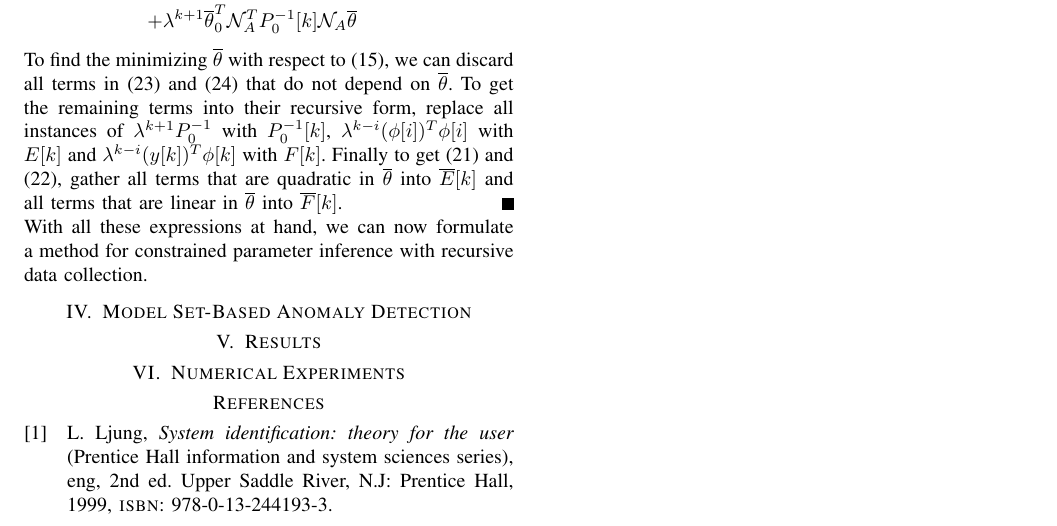
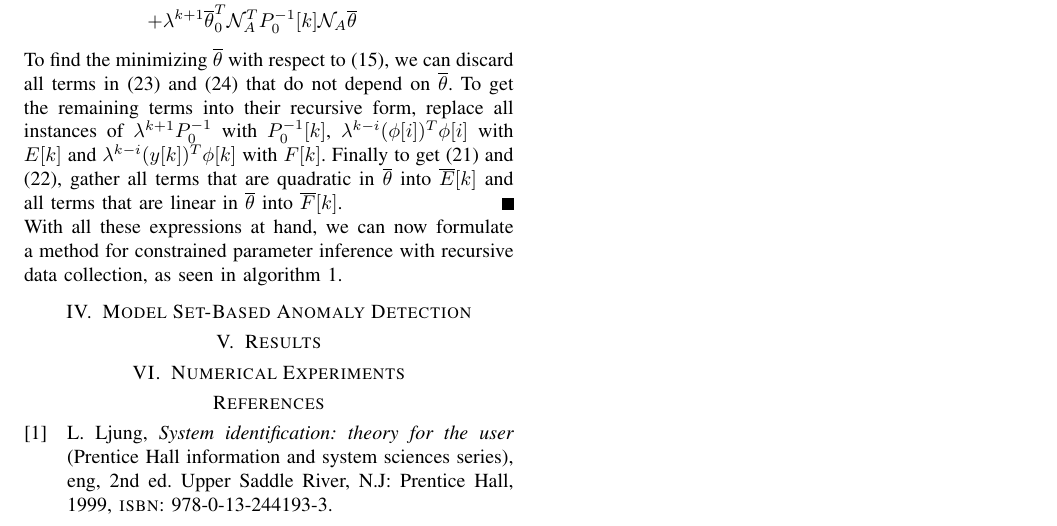
Before and after one commit to villekjellqvist/Set-Based-Anomaly-Detection-Model-Learning, a LaTeX paper (root.tex, which reads sections/OnlineModelLearning.tex): part of page 3 of 3, cut so that both start at the same text. Compiled offline with pdfLaTeX.

Commit message:
Updates from Overleaf

```diff
--- a/sections/OnlineModelLearning.tex
+++ b/sections/OnlineModelLearning.tex
@@ -158,6 +158,6 @@ where
     $\tC$ into $\overline{F}[k]$.
 \end{proof}
 With all these expressions at hand, we can now formulate a method for constrained
-parameter inference with recursive data collection.
+parameter inference with recursive data collection, as seen in algorithm \ref{alg:constrainedlearning}.
 \begin{algorithm}
     \caption{Real Time Model Learning with Parameter Constraints}
```
Also changed, not shown: sections/OnlineModelLearning.tex (1 more changed lines).
